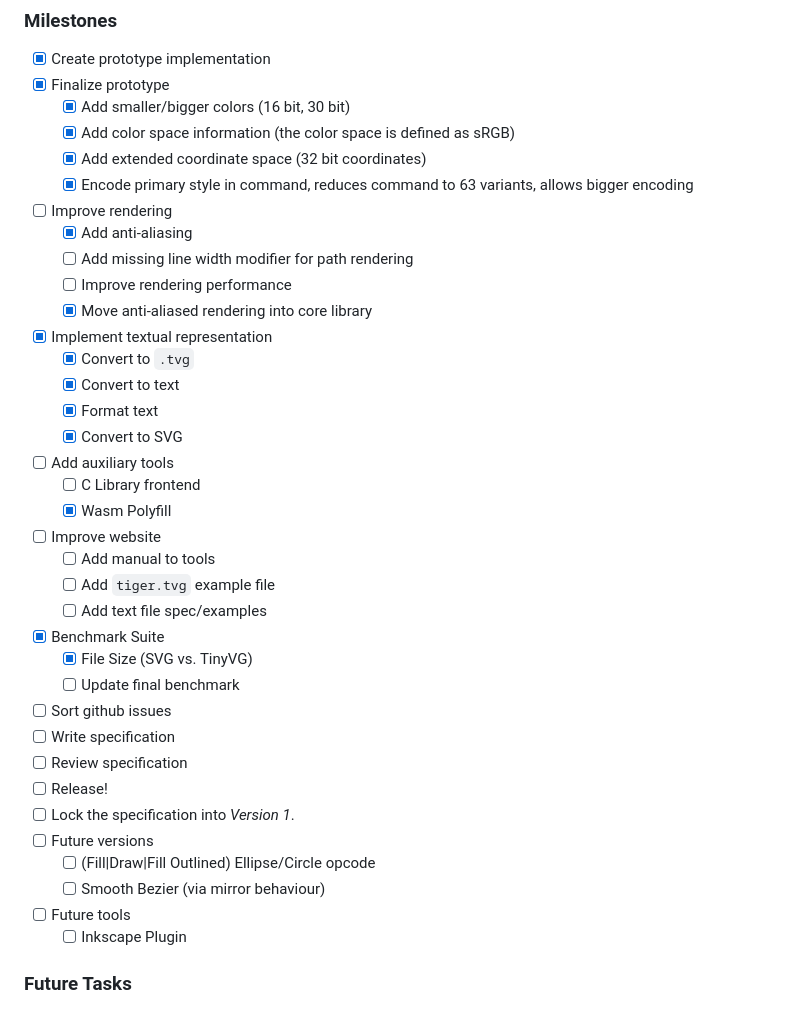
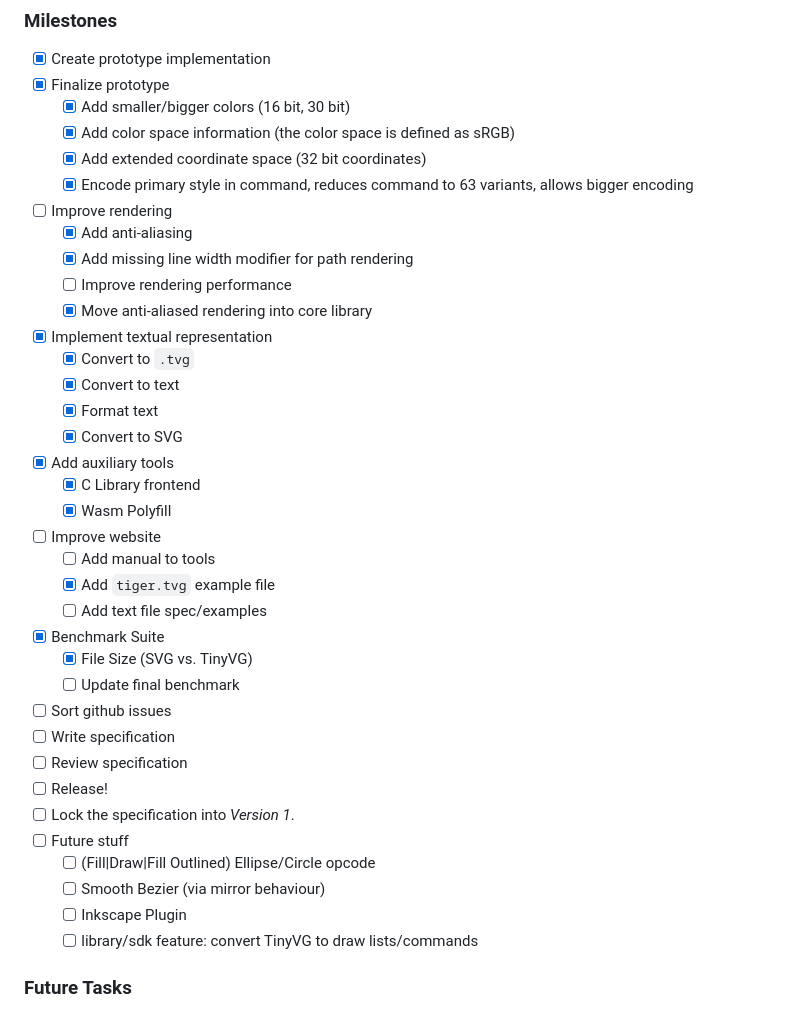
Before and after one commit to ikskuh/TinyVG, a Markdown page: README.md, the part around the change. Rendered like a GitHub page.

```diff
--- a/README.md
+++ b/README.md
@@ -78,7 +78,7 @@ See also this image to have a preview of what is already implemented:
   - [x] Encode primary style in command, reduces command to 63 variants, allows bigger encoding
 - [ ] Improve rendering
   - [x] Add anti-aliasing
-  - [ ] Add missing line width modifier for path rendering
+  - [x] Add missing line width modifier for path rendering
   - [ ] Improve rendering performance
   - [x] Move anti-aliased rendering into core library
 - [x] Implement textual representation
@@ -86,12 +86,12 @@ See also this image to have a preview of what is already implemented:
   - [x] Convert to text
   - [x] Format text
   - [x] Convert to SVG
-- [ ] Add auxiliary tools
-  - [ ] C Library frontend
+- [x] Add auxiliary tools
+  - [x] C Library frontend
   - [x] Wasm Polyfill
 - [ ] Improve website
   - [ ] Add manual to tools
-  - [ ] Add `tiger.tvg` example file
+  - [x] Add `tiger.tvg` example file
   - [ ] Add text file spec/examples
 - [x] Benchmark Suite
   - [x] File Size (SVG vs. TinyVG)
@@ -101,11 +101,11 @@ See also this image to have a preview of what is already implemented:
 - [ ] Review specification
 - [ ] Release!
 - [ ] Lock the specification into _Version 1_.
-- [ ] Future versions
+- [ ] Future stuff
   - [ ] (Fill|Draw|Fill Outlined) Ellipse/Circle opcode
   - [ ] Smooth Bezier (via mirror behaviour)
-- [ ] Future tools
   - [ ] Inkscape Plugin
+  - [ ] library/sdk feature: convert TinyVG to draw lists/commands
 
 ### Future Tasks
 
```
Also changed, not shown: examples/everything-32.png, examples/everything.png, 5 other files.
